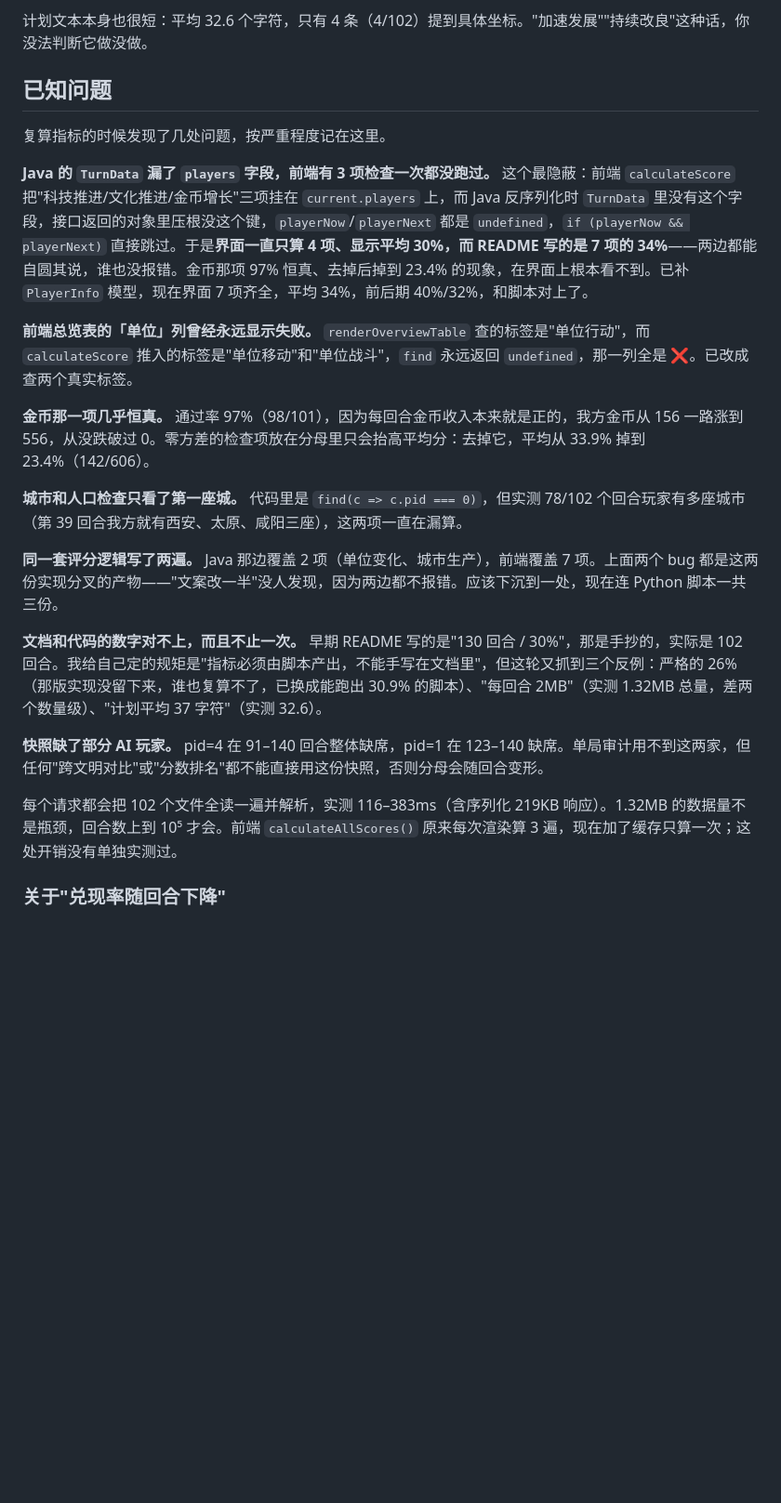
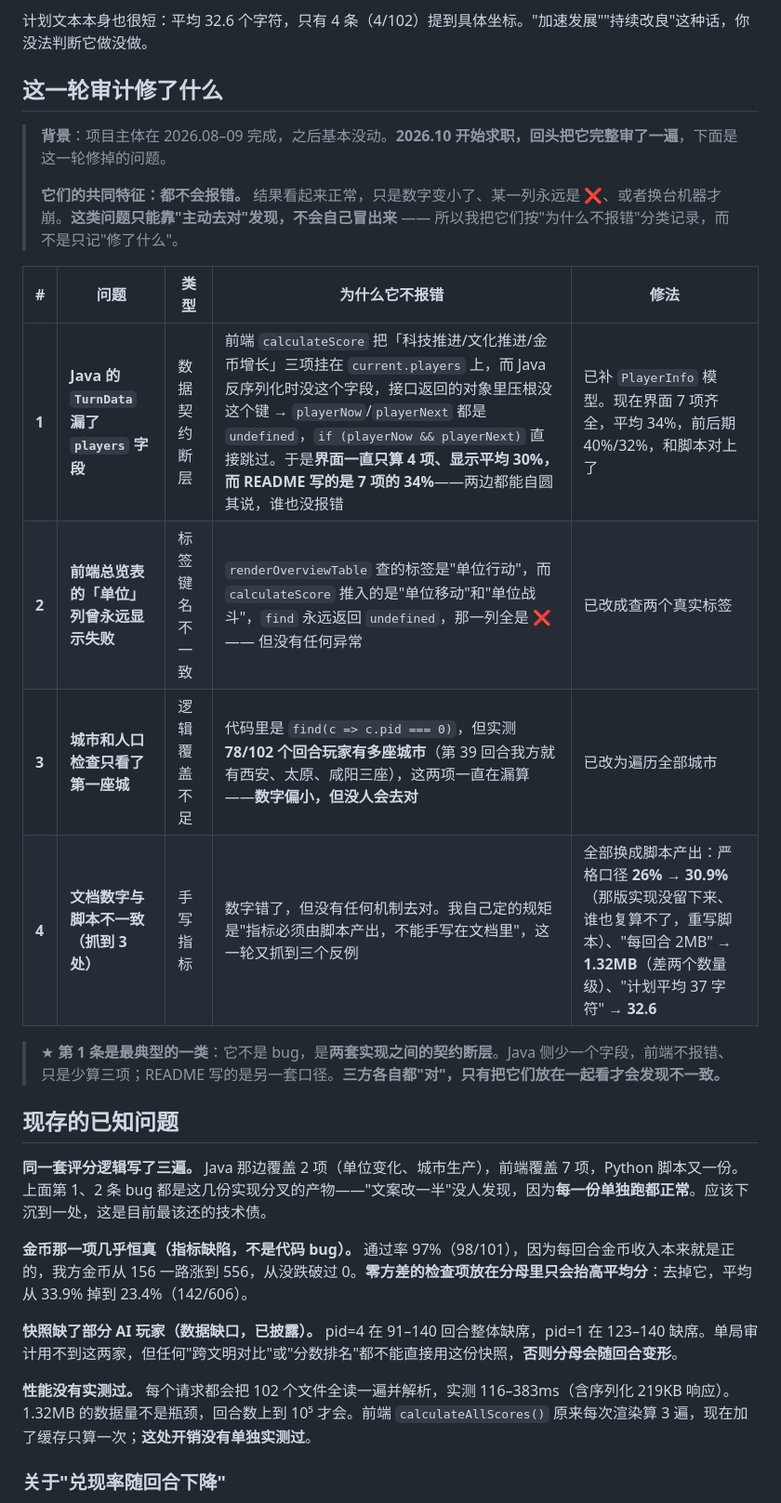
Before and after one commit to yiluChen0925/civ6-ai-audit, a Markdown page: README.md, the part around one of its changes. Shown at 93% size. Rendered like a GitHub page; blank space fills up the shorter version.

Commit message:
docs: 把已知问题重构为「已修复 / 仍未修」，并补「为什么它不报错」维度

```diff
--- a/README.md
+++ b/README.md
@@ -35,25 +35,30 @@
 
 计划文本本身也很短：平均 32.6 个字符，只有 4 条（4/102）提到具体坐标。"加速发展""持续改良"这种话，你没法判断它做没做。
 
-## 已知问题
+## 这一轮审计修了什么
 
-复算指标的时候发现了几处问题，按严重程度记在这里。
+> **背景**：项目主体在 2026.08–09 完成，之后基本没动。**2026.10 开始求职，回头把它完整审了一遍**，下面是这一轮修掉的问题。
+>
+> **它们的共同特征：都不会报错。** 结果看起来正常，只是数字变小了、某一列永远是 ❌、或者换台机器才崩。**这类问题只能靠"主动去对"发现，不会自己冒出来** —— 所以我把它们按"为什么不报错"分类记录，而不是只记"修了什么"。
 
-**Java 的 `TurnData` 漏了 `players` 字段，前端有 3 项检查一次都没跑过。** 这个最隐蔽：前端 `calculateScore` 把"科技推进/文化推进/金币增长"三项挂在 `current.players` 上，而 Java 反序列化时 `TurnData` 里没有这个字段，接口返回的对象里压根没这个键，`playerNow`/`playerNext` 都是 `undefined`，`if (playerNow && playerNext)` 直接跳过。于是**界面一直只算 4 项、显示平均 30%，而 README 写的是 7 项的 34%**——两边都能自圆其说，谁也没报错。金币那项 97% 恒真、去掉后掉到 23.4% 的现象，在界面上根本看不到。已补 `PlayerInfo` 模型，现在界面 7 项齐全，平均 34%，前后期 40%/32%，和脚本对上了。
+| # | 问题 | 类型 | 为什么它不报错 | 修法 |
+|---|---|---|---|---|
+| **1** | **Java 的 `TurnData` 漏了 `players` 字段** | 数据契约断层 | 前端 `calculateScore` 把「科技推进/文化推进/金币增长」三项挂在 `current.players` 上，而 Java 反序列化时没这个字段，接口返回的对象里压根没这个键 → `playerNow`/`playerNext` 都是 `undefined`，`if (playerNow && playerNext)` 直接跳过。于是**界面一直只算 4 项、显示平均 30%，而 README 写的是 7 项的 34%**——两边都能自圆其说，谁也没报错 | 已补 `PlayerInfo` 模型。现在界面 7 项齐全，平均 34%，前后期 40%/32%，和脚本对上了 |
+| **2** | **前端总览表的「单位」列曾永远显示失败** | 标签键名不一致 | `renderOverviewTable` 查的标签是"单位行动"，而 `calculateScore` 推入的是"单位移动"和"单位战斗"，`find` 永远返回 `undefined`，那一列全是 ❌ —— 但没有任何异常 | 已改成查两个真实标签 |
+| **3** | **城市和人口检查只看了第一座城** | 逻辑覆盖不足 | 代码里是 `find(c => c.pid === 0)`，但实测 **78/102 个回合玩家有多座城市**（第 39 回合我方就有西安、太原、咸阳三座），这两项一直在漏算——**数字偏小，但没人会去对** | 已改为遍历全部城市 |
+| **4** | **文档数字与脚本不一致（抓到 3 处）** | 手写指标 | 数字错了，但没有任何机制去对。我自己定的规矩是"指标必须由脚本产出，不能手写在文档里"，这一轮又抓到三个反例 | 全部换成脚本产出：严格口径 **26% → 30.9%**（那版实现没留下来、谁也复算不了，重写脚本）、"每回合 2MB" → **1.32MB**（差两个数量级）、"计划平均 37 字符" → **32.6** |
 
-**前端总览表的「单位」列曾经永远显示失败。** `renderOverviewTable` 查的标签是"单位行动"，而 `calculateScore` 推入的标签是"单位移动"和"单位战斗"，`find` 永远返回 `undefined`，那一列全是 ❌。已改成查两个真实标签。
+> ★ **第 1 条是最典型的一类**：它不是 bug，是**两套实现之间的契约断层**。Java 侧少一个字段，前端不报错、只是少算三项；README 写的是另一套口径。**三方各自都"对"，只有把它们放在一起看才会发现不一致。**
 
-**金币那一项几乎恒真。** 通过率 97%（98/101），因为每回合金币收入本来就是正的，我方金币从 156 一路涨到 556，从没跌破过 0。零方差的检查项放在分母里只会抬高平均分：去掉它，平均从 33.9% 掉到 23.4%（142/606）。
+## 现存的已知问题
 
-**城市和人口检查只看了第一座城。** 代码里是 `find(c => c.pid === 0)`，但实测 78/102 个回合玩家有多座城市（第 39 回合我方就有西安、太原、咸阳三座），这两项一直在漏算。
+**同一套评分逻辑写了三遍。** Java 那边覆盖 2 项（单位变化、城市生产），前端覆盖 7 项，Python 脚本又一份。上面第 1、2 条 bug 都是这几份实现分叉的产物——"文案改一半"没人发现，因为**每一份单独跑都正常**。应该下沉到一处，这是目前最该还的技术债。
 
-**同一套评分逻辑写了两遍。** Java 那边覆盖 2 项（单位变化、城市生产），前端覆盖 7 项。上面两个 bug 都是这两份实现分叉的产物——"文案改一半"没人发现，因为两边都不报错。应该下沉到一处，现在连 Python 脚本一共三份。
+**金币那一项几乎恒真（指标缺陷，不是代码 bug）。** 通过率 97%（98/101），因为每回合金币收入本来就是正的，我方金币从 156 一路涨到 556，从没跌破过 0。**零方差的检查项放在分母里只会抬高平均分**：去掉它，平均从 33.9% 掉到 23.4%（142/606）。
 
-**文档和代码的数字对不上，而且不止一次。** 早期 README 写的是"130 回合 / 30%"，那是手抄的，实际是 102 回合。我给自己定的规矩是"指标必须由脚本产出，不能手写在文档里"，但这轮又抓到三个反例：严格的 26%（那版实现没留下来，谁也复算不了，已换成能跑出 30.9% 的脚本）、"每回合 2MB"（实测 1.32MB 总量，差两个数量级）、"计划平均 37 字符"（实测 32.6）。
+**快照缺了部分 AI 玩家（数据缺口，已披露）。** pid=4 在 91–140 回合整体缺席，pid=1 在 123–140 缺席。单局审计用不到这两家，但任何"跨文明对比"或"分数排名"都不能直接用这份快照，**否则分母会随回合变形**。
 
-**快照缺了部分 AI 玩家。** pid=4 在 91–140 回合整体缺席，pid=1 在 123–140 缺席。单局审计用不到这两家，但任何"跨文明对比"或"分数排名"都不能直接用这份快照，否则分母会随回合变形。
-
-每个请求都会把 102 个文件全读一遍并解析，实测 116–383ms（含序列化 219KB 响应）。1.32MB 的数据量不是瓶颈，回合数上到 10⁵ 才会。前端 `calculateAllScores()` 原来每次渲染算 3 遍，现在加了缓存只算一次；这处开销没有单独实测过。
+**性能没有实测过。** 每个请求都会把 102 个文件全读一遍并解析，实测 116–383ms（含序列化 219KB 响应）。1.32MB 的数据量不是瓶颈，回合数上到 10⁵ 才会。前端 `calculateAllScores()` 原来每次渲染算 3 遍，现在加了缓存只算一次；**这处开销没有单独实测过**。
 
 ### 关于"兑现率随回合下降"
 
```
Also changed, not shown: other parts of README.md (+11 -0 lines).
